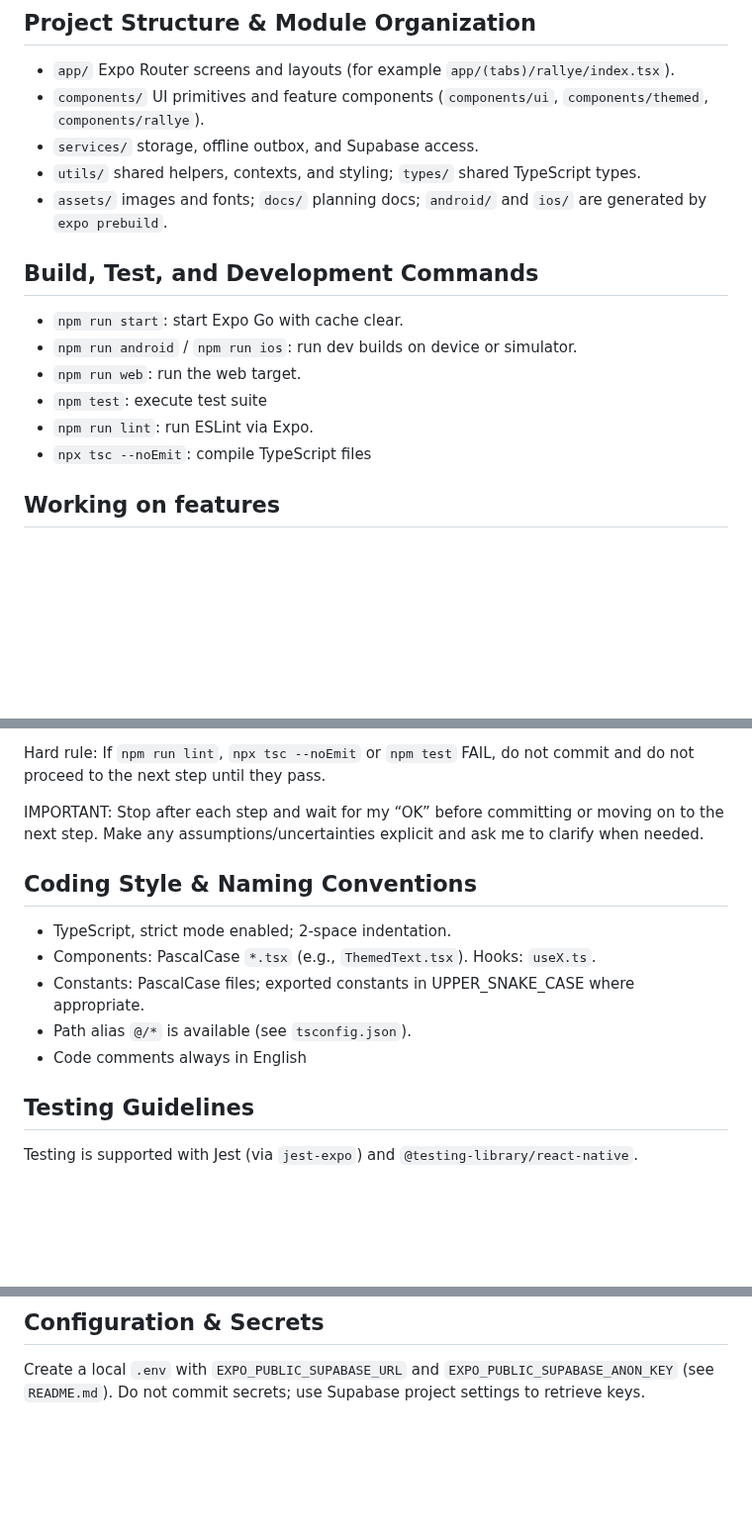
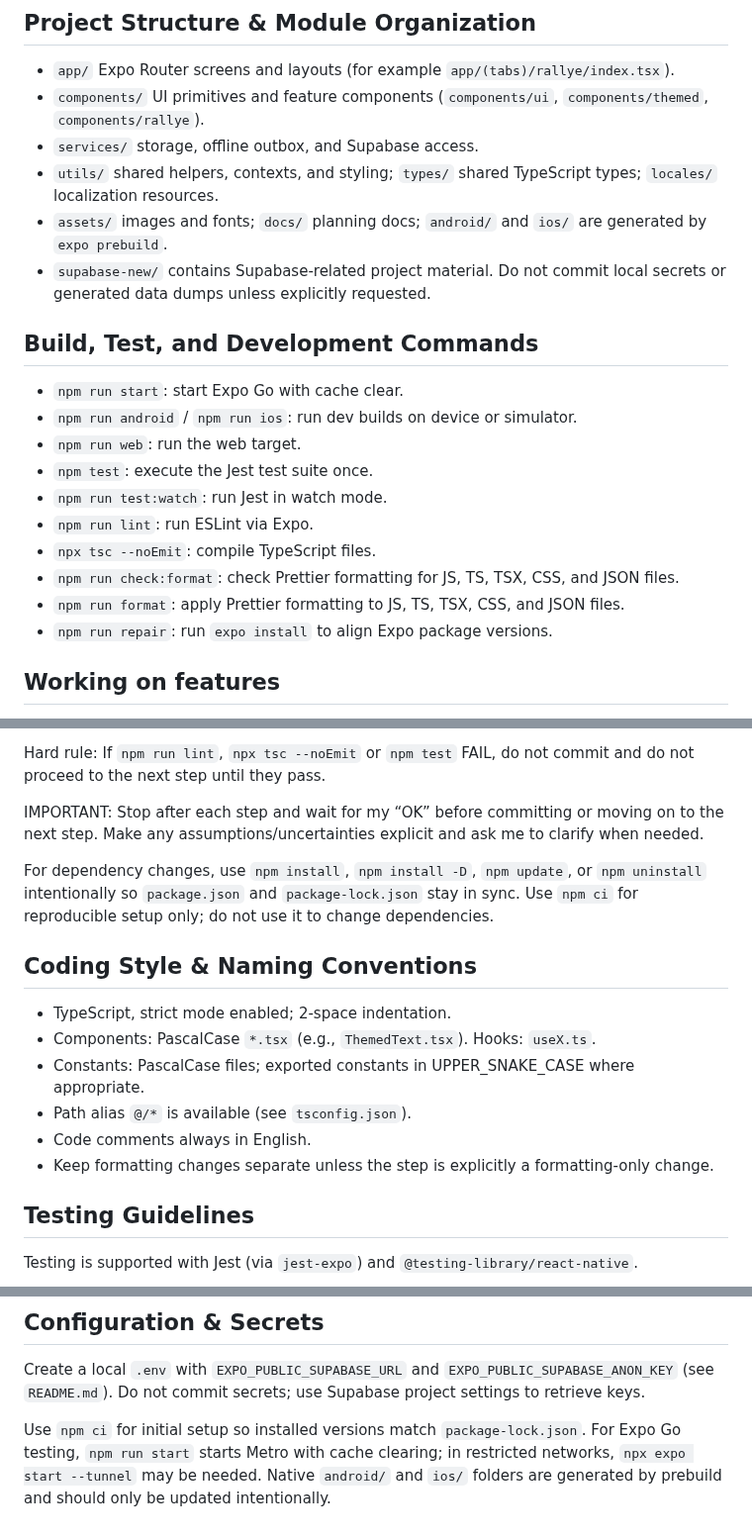
Before and after one commit to DHBWLoerrach/CampusRallyeApp, a Markdown page: AGENTS.md, 3 parts joined by grey strips. Shown at 99% size. Rendered like a GitHub page; blank space fills up the shorter version.

Commit message:
Update agent repository guidelines

```diff
--- a/AGENTS.md
+++ b/AGENTS.md
@@ -5,17 +5,22 @@
 - `app/` Expo Router screens and layouts (for example `app/(tabs)/rallye/index.tsx`).
 - `components/` UI primitives and feature components (`components/ui`, `components/themed`, `components/rallye`).
 - `services/` storage, offline outbox, and Supabase access.
-- `utils/` shared helpers, contexts, and styling; `types/` shared TypeScript types.
+- `utils/` shared helpers, contexts, and styling; `types/` shared TypeScript types; `locales/` localization resources.
 - `assets/` images and fonts; `docs/` planning docs; `android/` and `ios/` are generated by `expo prebuild`.
+- `supabase-new/` contains Supabase-related project material. Do not commit local secrets or generated data dumps unless explicitly requested.
 
 ## Build, Test, and Development Commands
 
 - `npm run start`: start Expo Go with cache clear.
 - `npm run android` / `npm run ios`: run dev builds on device or simulator.
 - `npm run web`: run the web target.
-- `npm test`: execute test suite
+- `npm test`: execute the Jest test suite once.
+- `npm run test:watch`: run Jest in watch mode.
 - `npm run lint`: run ESLint via Expo.
-- `npx tsc --noEmit`: compile TypeScript files
+- `npx tsc --noEmit`: compile TypeScript files.
+- `npm run check:format`: check Prettier formatting for JS, TS, TSX, CSS, and JSON files.
+- `npm run format`: apply Prettier formatting to JS, TS, TSX, CSS, and JSON files.
+- `npm run repair`: run `expo install` to align Expo package versions.
 
 ## Working on features
 
@@ -36,13 +41,16 @@ Hard rule: If `npm run lint`, `npx tsc --noEmit` or `npm test` FAIL, do not comm
 
 IMPORTANT: Stop after each step and wait for my “OK” before committing or moving on to the next step. Make any assumptions/uncertainties explicit and ask me to clarify when needed.
 
+For dependency changes, use `npm install`, `npm install -D`, `npm update`, or `npm uninstall` intentionally so `package.json` and `package-lock.json` stay in sync. Use `npm ci` for reproducible setup only; do not use it to change dependencies.
+
 ## Coding Style & Naming Conventions
 
 - TypeScript, strict mode enabled; 2-space indentation.
 - Components: PascalCase `*.tsx` (e.g., `ThemedText.tsx`). Hooks: `useX.ts`.
 - Constants: PascalCase files; exported constants in UPPER_SNAKE_CASE where appropriate.
 - Path alias `@/*` is available (see `tsconfig.json`).
-- Code comments always in English
+- Code comments always in English.
+- Keep formatting changes separate unless the step is explicitly a formatting-only change.
 
 ## Testing Guidelines
 
@@ -62,3 +70,5 @@ Testing is supported with Jest (via `jest-expo`) and `@testing-library/react-nat
 ## Configuration & Secrets
 
 Create a local `.env` with `EXPO_PUBLIC_SUPABASE_URL` and `EXPO_PUBLIC_SUPABASE_ANON_KEY` (see `README.md`). Do not commit secrets; use Supabase project settings to retrieve keys.
+
+Use `npm ci` for initial setup so installed versions match `package-lock.json`. For Expo Go testing, `npm run start` starts Metro with cache clearing; in restricted networks, `npx expo start --tunnel` may be needed. Native `android/` and `ios/` folders are generated by prebuild and should only be updated intentionally.
```
